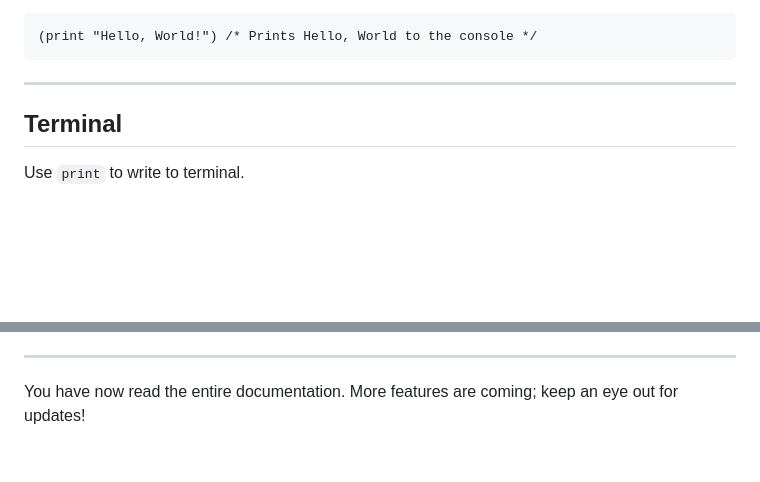
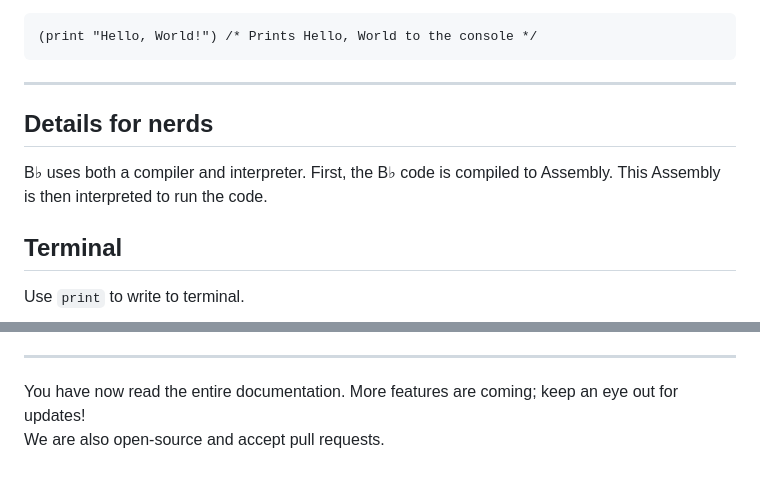
Before and after one commit to gaimerI/gaimeri.github.io, a Markdown page: bflat.md, 2 parts joined by grey strips. Drawn GitHub-style; blank space fills up the shorter version.

````diff
--- a/bflat.md
+++ b/bflat.md
@@ -52,6 +52,10 @@ Comments use the `/* ... */` syntax. Double-slash and -semicolon comments have b
 ```
 
 ----
+
+## Details for nerds
+
+B♭ uses both a compiler and interpreter. First, the B♭ code is compiled to Assembly. This Assembly is then interpreted to run the code.
 
 ## Terminal
 
@@ -830,3 +845,4 @@ This cannot be used inside `no-refresh` or `forever`, to not clutter user's clip
 ----
 
 You have now read the entire documentation. More features are coming; keep an eye out for updates!
+We are also open-source and accept pull requests.
````
Also changed, not shown: other parts of bflat.md (+16 -5 lines).
